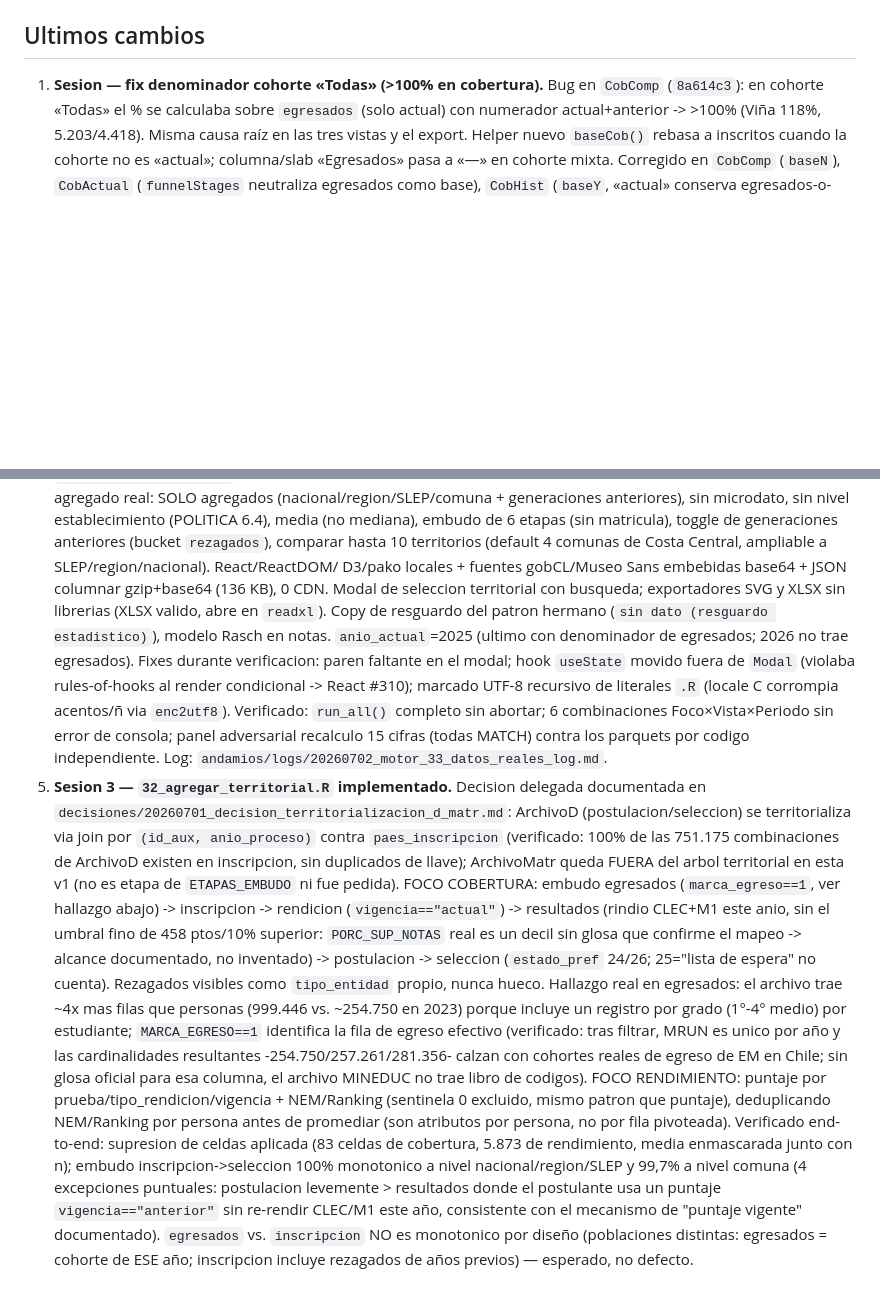
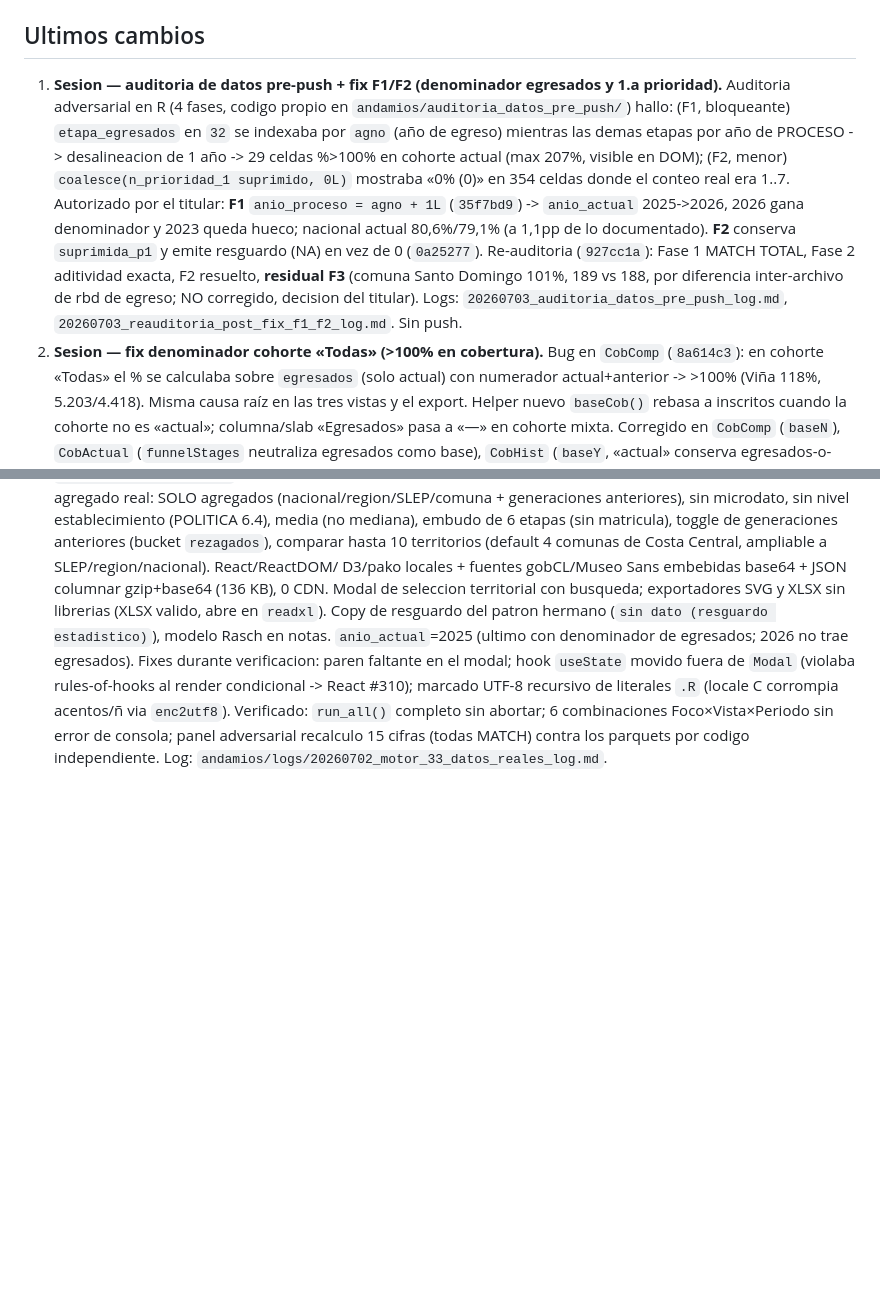
Before and after one commit to tomgc/slep_paes, a Markdown page: CLAUDE.md, 2 parts joined by grey strips. Drawn GitHub-style; blank space fills up the shorter version.

Commit message:
docs(claude): registra auditoria pre-push + fix F1/F2 (denominador egresados, 1ra prioridad)

```diff
--- a/CLAUDE.md
+++ b/CLAUDE.md
@@ -124,7 +124,22 @@ source("00_escanear_proyecto.R")  # snapshot de estructura (al abrir y cerrar se
 
 ## Ultimos cambios
 
-1. **Sesion — fix denominador cohorte «Todas» (>100% en cobertura).** Bug en
+1. **Sesion — auditoria de datos pre-push + fix F1/F2 (denominador egresados y
+   1.a prioridad).** Auditoria adversarial en R (4 fases, codigo propio en
+   `andamios/auditoria_datos_pre_push/`) hallo: (F1, bloqueante) `etapa_egresados`
+   en `32` se indexaba por `agno` (año de egreso) mientras las demas etapas por
+   año de PROCESO -> desalineacion de 1 año -> 29 celdas %>100% en cohorte actual
+   (max 207%, visible en DOM); (F2, menor) `coalesce(n_prioridad_1 suprimido, 0L)`
+   mostraba «0% (0)» en 354 celdas donde el conteo real era 1..7. Autorizado por el
+   titular: **F1** `anio_proceso = agno + 1L` (`35f7bd9`) -> `anio_actual` 2025->2026,
+   2026 gana denominador y 2023 queda hueco; nacional actual 80,6%/79,1% (a 1,1pp
+   de lo documentado). **F2** conserva `suprimida_p1` y emite resguardo (NA) en vez
+   de 0 (`0a25277`). Re-auditoria (`927cc1a`): Fase 1 MATCH TOTAL, Fase 2 aditividad
+   exacta, F2 resuelto, **residual F3** (comuna Santo Domingo 101%, 189 vs 188, por
+   diferencia inter-archivo de rbd de egreso; NO corregido, decision del titular).
+   Logs: `20260703_auditoria_datos_pre_push_log.md`,
+   `20260703_reauditoria_post_fix_f1_f2_log.md`. Sin push.
+2. **Sesion — fix denominador cohorte «Todas» (>100% en cobertura).** Bug en
    `CobComp` (`8a614c3`): en cohorte «Todas» el % se calculaba sobre `egresados`
    (solo actual) con numerador actual+anterior -> >100% (Viña 118%, 5.203/4.418).
    Misma causa raíz en las tres vistas y el export. Helper nuevo `baseCob()`
@@ -191,35 +206,3 @@ source("00_escanear_proyecto.R")  # snapshot de estructura (al abrir y cerrar se
    abortar; 6 combinaciones Foco×Vista×Periodo sin error de consola; panel
    adversarial recalculo 15 cifras (todas MATCH) contra los parquets por codigo
    independiente. Log: `andamios/logs/20260702_motor_33_datos_reales_log.md`.
-2. **Sesion 3 — `32_agregar_territorial.R` implementado.** Decision delegada
-   documentada en `decisiones/20260701_decision_territorializacion_d_matr.md`:
-   ArchivoD (postulacion/seleccion) se territorializa via join por
-   `(id_aux, anio_proceso)` contra `paes_inscripcion` (verificado: 100% de las
-   751.175 combinaciones de ArchivoD existen en inscripcion, sin duplicados de
-   llave); ArchivoMatr queda FUERA del arbol territorial en esta v1 (no es
-   etapa de `ETAPAS_EMBUDO` ni fue pedida). FOCO COBERTURA: embudo egresados
-   (`marca_egreso==1`, ver hallazgo abajo) -> inscripcion -> rendicion
-   (`vigencia=="actual"`) -> resultados (rindio CLEC+M1 este anio, sin el
-   umbral fino de 458 ptos/10% superior: `PORC_SUP_NOTAS` real es un decil sin
-   glosa que confirme el mapeo -> alcance documentado, no inventado) ->
-   postulacion -> seleccion (`estado_pref` 24/26; 25="lista de espera" no
-   cuenta). Rezagados visibles como `tipo_entidad` propio, nunca hueco.
-   Hallazgo real en egresados: el archivo trae ~4x mas filas que personas
-   (999.446 vs. ~254.750 en 2023) porque incluye un registro por grado
-   (1°-4° medio) por estudiante; `MARCA_EGRESO==1` identifica la fila de
-   egreso efectivo (verificado: tras filtrar, MRUN es unico por año y las
-   cardinalidades resultantes -254.750/257.261/281.356- calzan con cohortes
-   reales de egreso de EM en Chile; sin glosa oficial para esa columna, el
-   archivo MINEDUC no trae libro de codigos). FOCO RENDIMIENTO: puntaje por
-   prueba/tipo_rendicion/vigencia + NEM/Ranking (sentinela 0 excluido, mismo
-   patron que puntaje), deduplicando NEM/Ranking por persona antes de
-   promediar (son atributos por persona, no por fila pivoteada). Verificado
-   end-to-end: supresion de celdas aplicada (83 celdas de cobertura, 5.873 de
-   rendimiento, media enmascarada junto con n); embudo inscripcion->seleccion
-   100% monotonico a nivel nacional/region/SLEP y 99,7% a nivel comuna (4
-   excepciones puntuales: postulacion levemente > resultados donde el
-   postulante usa un puntaje `vigencia=="anterior"` sin re-rendir CLEC/M1 este
-   año, consistente con el mecanismo de "puntaje vigente" documentado).
-   `egresados` vs. `inscripcion` NO es monotonico por diseño (poblaciones
-   distintas: egresados = cohorte de ESE año; inscripcion incluye rezagados de
-   años previos) — esperado, no defecto.
```
